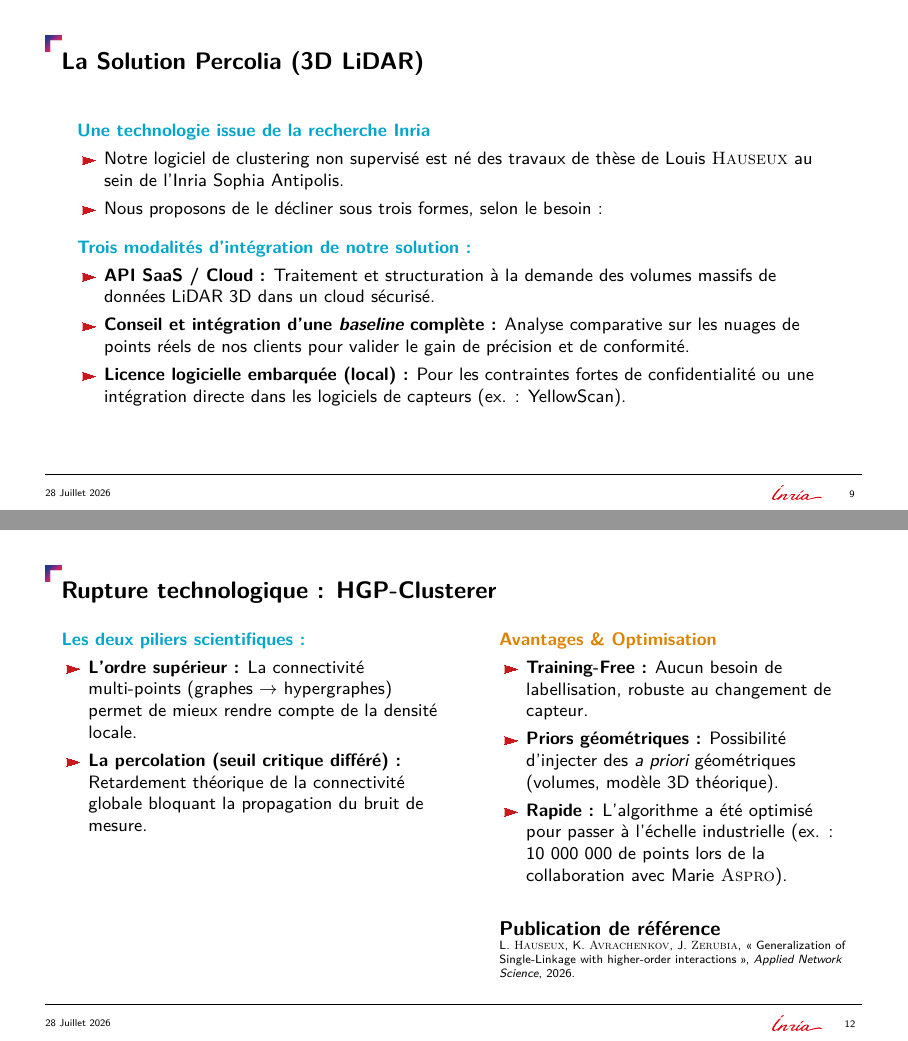
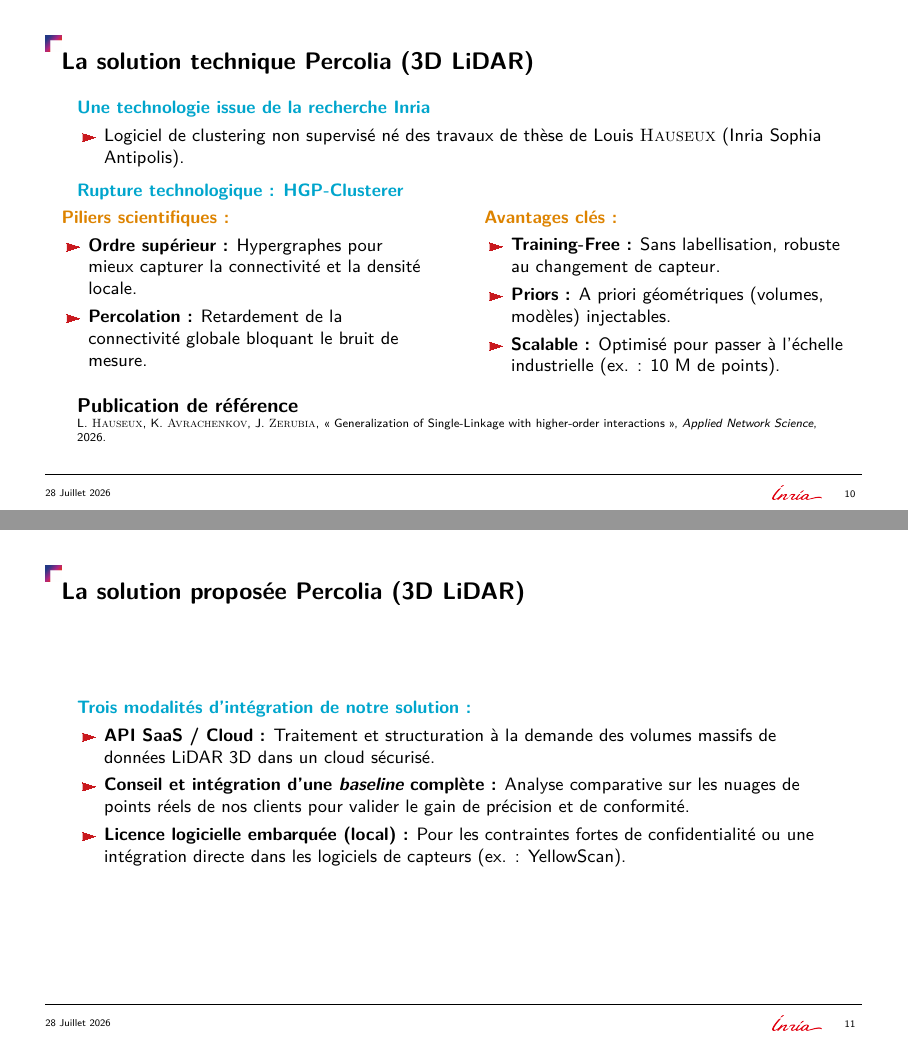
Before and after one commit to Ludwig-H/ISS, LaTeX slides (Presentation_Inria_Startup_Studio_2026-07-28/main.tex): pages 9 and 12 of 49 before the commit and pages 10 and 11 of 49 after it, joined at a grey line. The pictures show the PDF file Presentation_Inria_Startup_Studio_Percolia_2026-07-28.pdf that the author committed with the source.

Commit message:
refactor: restructure Percolia solution slides, merging thesis & HGP-Clusterer details, and separating integration modalities

```diff
--- a/Presentation_Inria_Startup_Studio_2026-07-28/main.tex
+++ b/Presentation_Inria_Startup_Studio_2026-07-28/main.tex
@@ -316,16 +316,44 @@
     \end{itemize}
 \end{frame}
 
-% Slide 4: Solution Percolia
-\begin{frame}{La Solution Percolia (3D LiDAR)}
+\section{Technologie}
+% Slide 4: La solution technique Percolia (3D LiDAR)
+\begin{frame}{La solution technique Percolia (3D LiDAR)}
     \textbf{\bleu Une technologie issue de la recherche Inria}
     \begin{itemize}
-        \item Notre logiciel de clustering non supervisé est né des travaux de thèse de Louis \textsc{Hauseux} au sein de l'Inria Sophia Antipolis.
-        \item Nous proposons de le décliner sous trois formes, selon le besoin :
+        \item Logiciel de clustering non supervisé né des travaux de thèse de Louis \textsc{Hauseux} (Inria Sophia Antipolis).
     \end{itemize}
 
-    \vspace{0.2cm}
-
+    \vspace{0.1cm}
+    \textbf{\bleu Rupture technologique : HGP-Clusterer}
+    \begin{columns}[T]
+        \begin{column}{0.48\textwidth}
+            \textbf{\orange Piliers scientifiques :}
+            \begin{itemize}
+                \item \textbf{Ordre supérieur :} Hypergraphes pour mieux capturer la connectivité et la densité locale.
+                \item \textbf{Percolation :} Retardement de la connectivité globale bloquant le bruit de mesure.
+            \end{itemize}
+        \end{column}
+
+        \begin{column}{0.48\textwidth}
+            \textbf{\orange Avantages clés :}
+            \begin{itemize}
+                \item \textbf{Training-Free :} Sans labellisation, robuste au changement de capteur.
+                \item \textbf{Priors :} A priori géométriques (volumes, modèles) injectables.
+                \item \textbf{Scalable :} Optimisé pour passer à l'échelle industrielle (ex. : 10~M de points).
+            \end{itemize}
+        \end{column}
+    \end{columns}
+
+    \vspace{0.15cm}
+    \begin{block}{Publication de référence}
+        \scriptsize
+        L. \textsc{Hauseux}, K. \textsc{Avrachenkov}, J. \textsc{Zerubia}, «~Generalization of Single-Linkage with higher-order interactions~», \emph{Applied Network Science}, 2026.
+    \end{block}
+\end{frame}
+
+% Slide 4a: La solution proposée Percolia (3D LiDAR)
+\begin{frame}{La solution proposée Percolia (3D LiDAR)}
     \textbf{\bleu Trois modalités d'intégration de notre solution :}
     \begin{itemize}
         \item \textbf{API SaaS / Cloud :} Traitement et structuration à la demande des volumes massifs de données LiDAR 3D dans un cloud sécurisé.
@@ -349,35 +377,6 @@
         \item \textbf{Graphes signés \& bio-informatique :} Partitionnement de réseaux appliqué au séquençage d'ADN fin (inférence d'haplotypes).
         \item \textbf{Traitement d'images (collaboration avec le Cerema) :} Détection automatique de fissures sur images (visible/thermique) supervisée par Josiane \textsc{Zerubia}.
     \end{itemize}
-\end{frame}
-
-\section{Technologie}
-% Slide 5: Rupture technologique : HGP-Clusterer
-\begin{frame}{Rupture technologique : HGP-Clusterer}
-    \begin{columns}[T]
-        \begin{column}{0.5\textwidth}
-            \textbf{\bleu Les deux piliers scientifiques :}
-            \begin{itemize}
-                \item \textbf{L'ordre supérieur :} La connectivité multi-points (graphes $\rightarrow$ hypergraphes) permet de mieux rendre compte de la densité locale.
-                \item \textbf{La percolation (seuil critique différé) :} Retardement théorique de la connectivité globale bloquant la propagation du bruit de mesure.
-            \end{itemize}
-        \end{column}
-
-        \begin{column}{0.46\textwidth}
-            \textbf{\orange Avantages \& Optimisation}
-            \begin{itemize}
-                \item \textbf{Training-Free :} Aucun besoin de labellisation, robuste au changement de capteur.
-                \item \textbf{Priors géométriques :} Possibilité d'injecter des \emph{a priori} géométriques (volumes, modèle 3D théorique).
-                \item \textbf{Rapide :} L'algorithme a été optimisé pour passer à l'échelle industrielle (ex. : 10~000~000 de points lors de la collaboration avec Marie \textsc{Aspro}).
-            \end{itemize}
-
-            \vspace{0.25cm}
-            \begin{block}{Publication de référence}
-                \scriptsize
-                L. \textsc{Hauseux}, K. \textsc{Avrachenkov}, J. \textsc{Zerubia}, «~Generalization of Single-Linkage with higher-order interactions~», \emph{Applied Network Science}, 2026.
-            \end{block}
-        \end{column}
-    \end{columns}
 \end{frame}
 
 \section{Équipe}
```
Also changed, not shown: Presentation_Inria_Startup_Studio_Percolia_2026-07-28.pdf.
